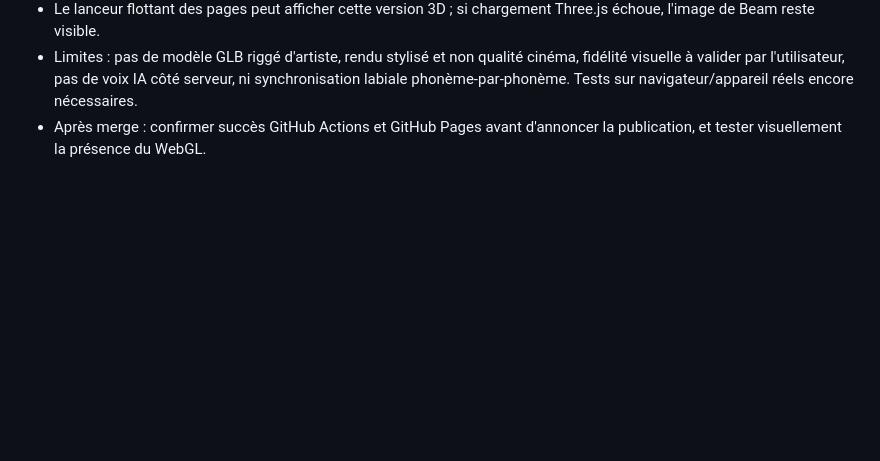
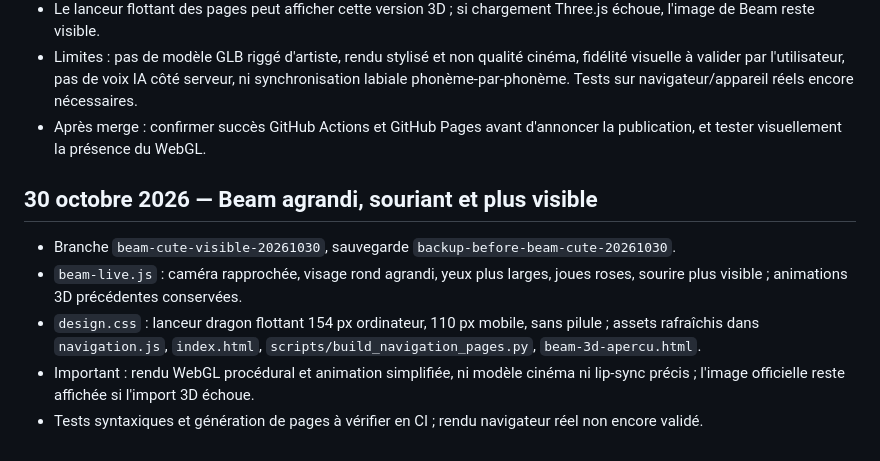
Before and after one commit to sigroupeimmo4-ux/UNKNOW, a Markdown page: docs/PASSATION_STUDYBEAM.md, the part around the change. Rendered like a GitHub page; blank space fills up the shorter version.

Commit message:
Record larger smiling Beam 3D character and remaining limitations

```diff
--- a/docs/PASSATION_STUDYBEAM.md
+++ b/docs/PASSATION_STUDYBEAM.md
@@ -89,3 +89,10 @@ Bleu ciel `#BBDCF2`, menthe `#C5E9D9`, pêche `#F8DCCE`, jaune `#F7E9AC`, rose `
 - Le lanceur flottant des pages peut afficher cette version 3D ; si chargement Three.js échoue, l'image de Beam reste visible.
 - Limites : pas de modèle GLB riggé d'artiste, rendu stylisé et non qualité cinéma, fidélité visuelle à valider par l'utilisateur, pas de voix IA côté serveur, ni synchronisation labiale phonème-par-phonème. Tests sur navigateur/appareil réels encore nécessaires.
 - Après merge : confirmer succès GitHub Actions et GitHub Pages avant d'annoncer la publication, et tester visuellement la présence du WebGL.
+
+## 30 octobre 2026 — Beam agrandi, souriant et plus visible
+- Branche `beam-cute-visible-20261030`, sauvegarde `backup-before-beam-cute-20261030`.
+- `beam-live.js` : caméra rapprochée, visage rond agrandi, yeux plus larges, joues roses, sourire plus visible ; animations 3D précédentes conservées.
+- `design.css` : lanceur dragon flottant 154 px ordinateur, 110 px mobile, sans pilule ; assets rafraîchis dans `navigation.js`, `index.html`, `scripts/build_navigation_pages.py`, `beam-3d-apercu.html`.
+- Important : rendu WebGL procédural et animation simplifiée, ni modèle cinéma ni lip-sync précis ; l'image officielle reste affichée si l'import 3D échoue.
+- Tests syntaxiques et génération de pages à vérifier en CI ; rendu navigateur réel non encore validé.
```
